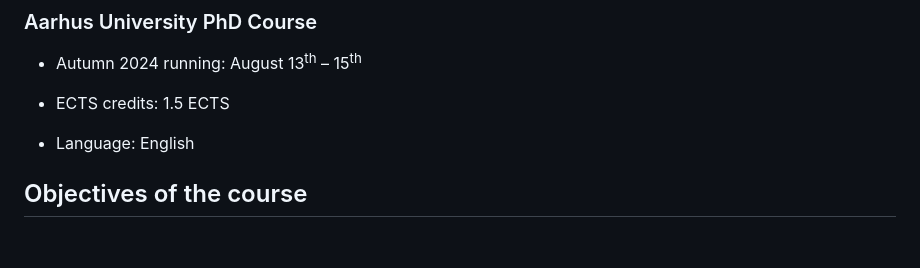
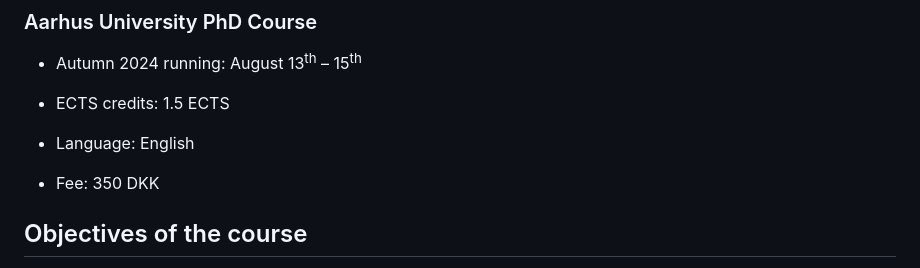
Before and after one commit to gavinsimpson/au-viborg-mixed-modelling-course, a Markdown page: README.md, the part around the change. Drawn GitHub-style; blank space fills up the shorter version.

Commit message:
add info about the fee

```diff
--- a/README.md
+++ b/README.md
@@ -7,6 +7,8 @@
 * ECTS credits: 1.5 ECTS
 
 * Language: English
+
+* Fee: 350 DKK
 
 <!-- ### Slides
 
```
